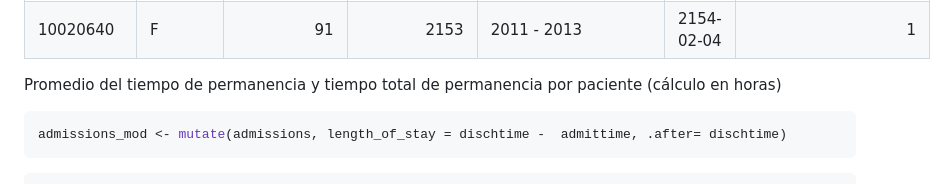
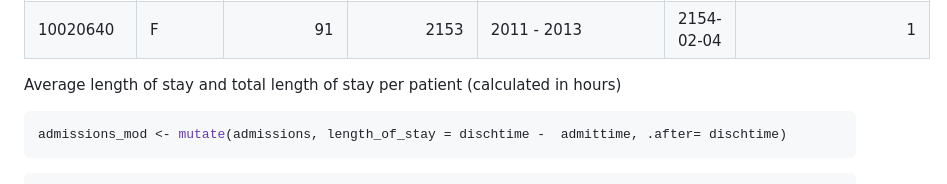
Before and after one commit to databionix/github_projects, a Markdown page: README.md, the part around the change. Drawn GitHub-style.

````diff
--- a/README.md
+++ b/README.md
@@ -60,8 +60,8 @@ kable(head(patients_mod1, n = 10))
 | 10008454 | F | 26 | 2110 | 2011 - 2013 | NA | 1 |
 | 10020640 | F | 91 | 2153 | 2011 - 2013 | 2154-02-04 | 1 |
 
-Promedio del tiempo de permanencia y tiempo total de permanencia por
-paciente (cálculo en horas)
+Average length of stay and total length of stay per patient (calculated in hours)
+
 
 ``` r
 admissions_mod <- mutate(admissions, length_of_stay = dischtime -  admittime, .after= dischtime)
````
